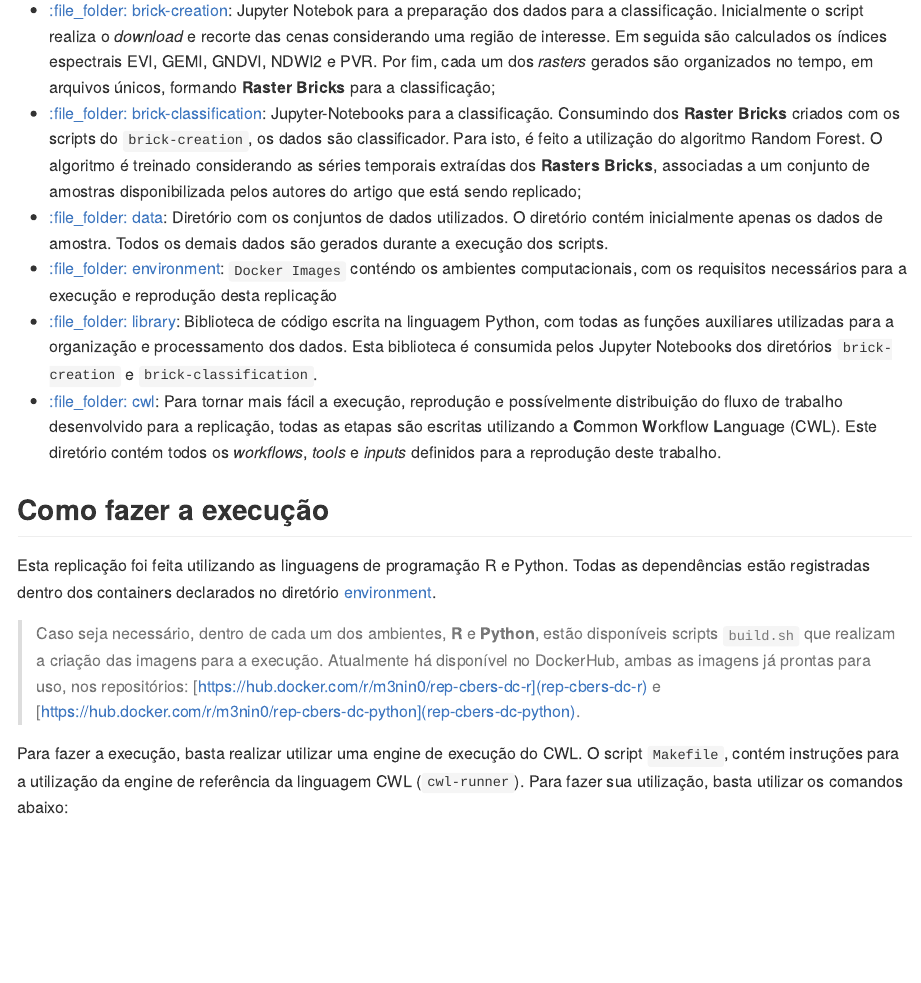
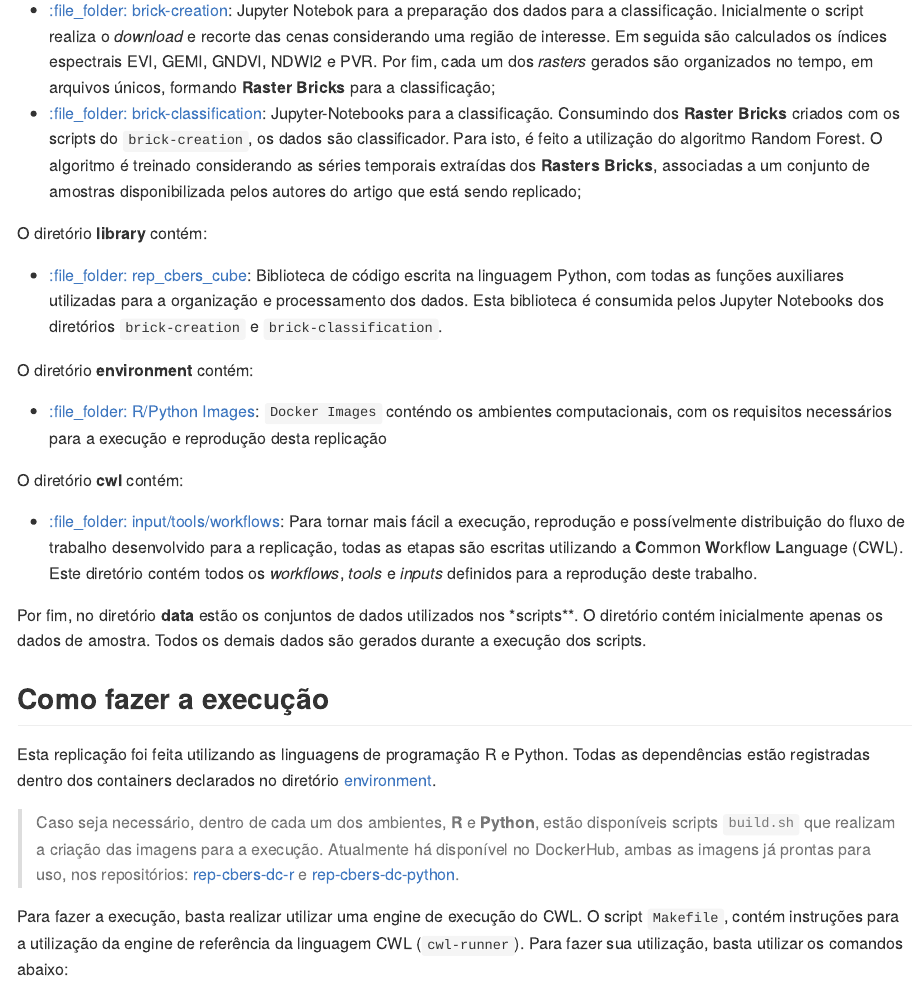
Before and after one commit to storm-platform/experiment-rep-cbersdatacube, an R Markdown document (README.Rmd): the page in a window 1100 px wide, from 430 px down. The pictures show the output file README.md that the author committed with the source, drawn offline in the style of GitHub; badge pictures from the web are left out.

Commit message:
update README

```diff
--- a/README.Rmd
+++ b/README.Rmd
@@ -28,16 +28,26 @@ O diretório **analysis** contém:
 
   - [:file\_folder: brick-creation](/analysis/brick-creation): Jupyter Notebok para a preparação dos dados para a classificação. Inicialmente o script realiza o *download* e recorte das cenas considerando uma região de interesse. Em seguida são calculados os índices espectrais EVI, GEMI, GNDVI, NDWI2 e PVR. Por fim, cada um dos *rasters* gerados são organizados no tempo, em arquivos únicos, formando **Raster Bricks** para a classificação;
   - [:file\_folder: brick-classification](/analysis/brick-classification): Jupyter-Notebooks para a classificação. Consumindo dos **Raster Bricks** criados com os scripts do `brick-creation`, os dados são classificador. Para isto, é feito a utilização do algoritmo Random Forest. O algoritmo é treinado considerando as séries temporais extraídas dos **Rasters Bricks**, associadas a um conjunto de amostras disponibilizada pelos autores do artigo que está sendo replicado;
-  - [:file\_folder: data](/data): Diretório com os conjuntos de dados utilizados. O diretório contém inicialmente apenas os dados de amostra. Todos os demais dados são gerados durante a execução dos scripts.
-  - [:file\_folder: environment](/environment): `Docker Images` conténdo os ambientes computacionais, com os requisitos necessários para a execução e reprodução desta replicação
-  - [:file\_folder: library](/library): Biblioteca de código escrita na linguagem Python, com todas as funções auxiliares utilizadas para a organização e processamento dos dados. Esta biblioteca é consumida pelos Jupyter Notebooks dos diretórios `brick-creation` e `brick-classification`.
-  - [:file\_folder: cwl](/cwl): Para tornar mais fácil a execução, reprodução e possívelmente distribuição do fluxo de trabalho desenvolvido para a replicação, todas as etapas são escritas utilizando a **C**ommon **W**orkflow **L**anguage (CWL). Este diretório contém todos os *workflows*, *tools* e *inputs* definidos para a reprodução deste trabalho.
+
+O diretório **library** contém:
+
+  - [:file\_folder: rep_cbers_cube](/library/rep_cbers_cube): Biblioteca de código escrita na linguagem Python, com todas as funções auxiliares utilizadas para a organização e processamento dos dados. Esta biblioteca é consumida pelos Jupyter Notebooks dos diretórios `brick-creation` e `brick-classification`.
+
+O diretório **environment** contém:
+
+  - [:file\_folder: R/Python Images](/environment): `Docker Images` conténdo os ambientes computacionais, com os requisitos necessários para a execução e reprodução desta replicação
+
+O diretório **cwl** contém:
+
+  - [:file\_folder: input/tools/workflows](/cwl): Para tornar mais fácil a execução, reprodução e possívelmente distribuição do fluxo de trabalho desenvolvido para a replicação, todas as etapas são escritas utilizando a **C**ommon **W**orkflow **L**anguage (CWL). Este diretório contém todos os *workflows*, *tools* e *inputs* definidos para a reprodução deste trabalho.
+
+Por fim, no diretório **data** estão os  conjuntos de dados utilizados nos *scripts**. O diretório contém inicialmente apenas os dados de amostra. Todos os demais dados são gerados durante a execução dos scripts.
 
 ## Como fazer a execução
 
 Esta replicação foi feita utilizando as linguagens de programação R e Python. Todas as dependências estão registradas dentro dos containers declarados no diretório [environment](/environment).
 
-> Caso seja necessário, dentro de cada um dos ambientes, **R** e **Python**, estão disponíveis scripts `build.sh` que realizam a criação das imagens para a execução. Atualmente há disponível no DockerHub, ambas as imagens já prontas para uso, nos repositórios: [https://hub.docker.com/r/m3nin0/rep-cbers-dc-r](rep-cbers-dc-r) e [https://hub.docker.com/r/m3nin0/rep-cbers-dc-python](rep-cbers-dc-python).
+> Caso seja necessário, dentro de cada um dos ambientes, **R** e **Python**, estão disponíveis scripts `build.sh` que realizam a criação das imagens para a execução. Atualmente há disponível no DockerHub, ambas as imagens já prontas para uso, nos repositórios: [rep-cbers-dc-r](https://hub.docker.com/r/m3nin0/rep-cbers-dc-r) e [rep-cbers-dc-python](https://hub.docker.com/r/m3nin0/rep-cbers-dc-python).
 
 Para fazer a execução, basta realizar utilizar uma engine de execução do CWL. O script `Makefile`, contém instruções para a utilização da engine de referência da linguagem CWL (`cwl-runner`). Para fazer sua utilização, basta utilizar os comandos abaixo:
 
```
Also changed, not shown: README.md.
